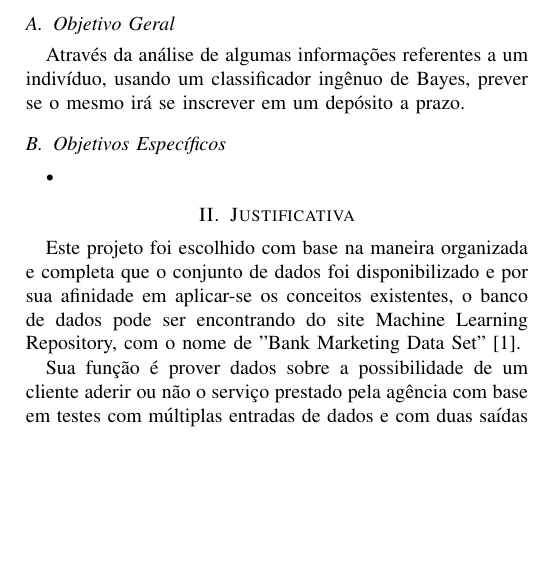
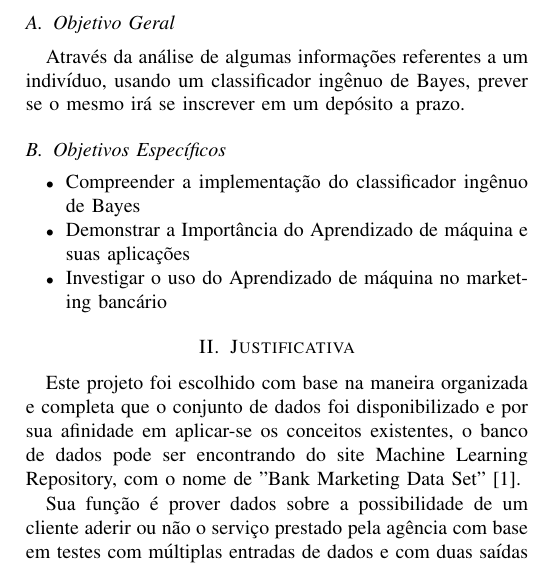
Before and after one commit to aasb2/Classificador-de-Bayes-Ingenuo, a LaTeX paper (PROPOSTA/proposta.tex): part of one column of page 1 of 2, cut so that both start at the same text, the shorter picture padded with empty space. Compiled offline with pdfLaTeX.

Commit message:
Objetivos Especificos

```diff
--- a/PROPOSTA/proposta.tex
+++ b/PROPOSTA/proposta.tex
@@ -47,7 +47,9 @@ nml@cin.ufpe.br}
 Através da análise de algumas informações referentes a um indivíduo, usando um classificador ingênuo de Bayes, prever se o mesmo irá se inscrever em um depósito a prazo.
 \subsection{Objetivos Específicos}
 \begin{itemize}
-\item
+\item Compreender a implementação do classificador ingênuo de Bayes
+\item Demonstrar a Importância do Aprendizado de máquina e suas aplicações
+\item Investigar o uso do Aprendizado de máquina no marketing bancário
 \end{itemize}
 \section{Justificativa}
 Este projeto foi escolhido com base na maneira organizada e completa que o conjunto de dados  foi disponibilizado e por sua afinidade em aplicar-se os conceitos existentes, o banco de dados pode ser encontrando do site Machine Learning Repository, com o nome de "Bank Marketing Data Set"\cite{b1}.
```
Also changed, not shown: PROPOSTA/proposta.bbl (added), PROPOSTA/proposta.pdf, 7 other files.
